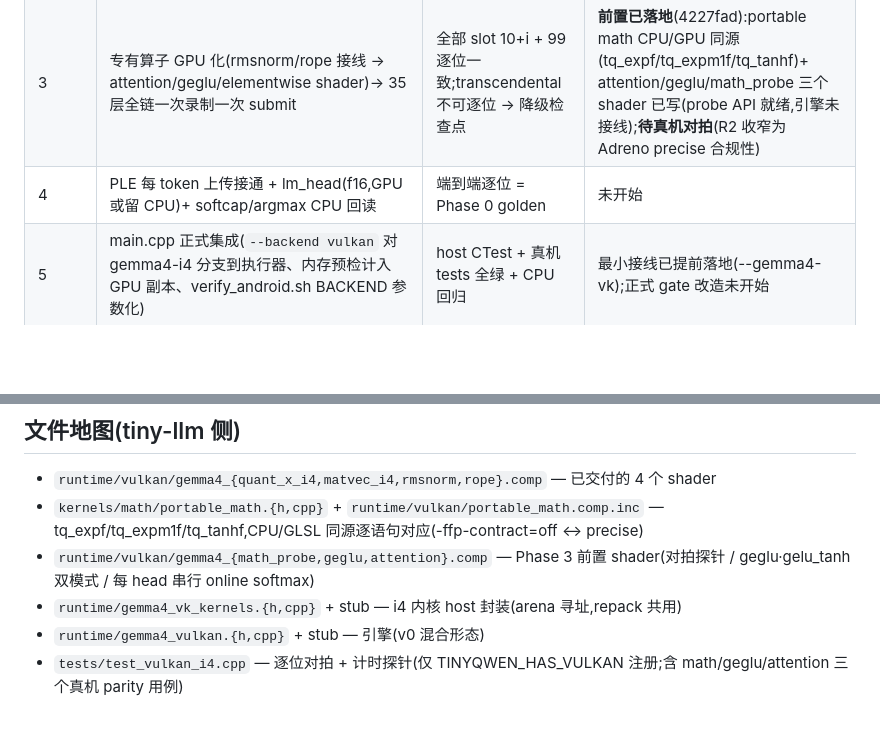
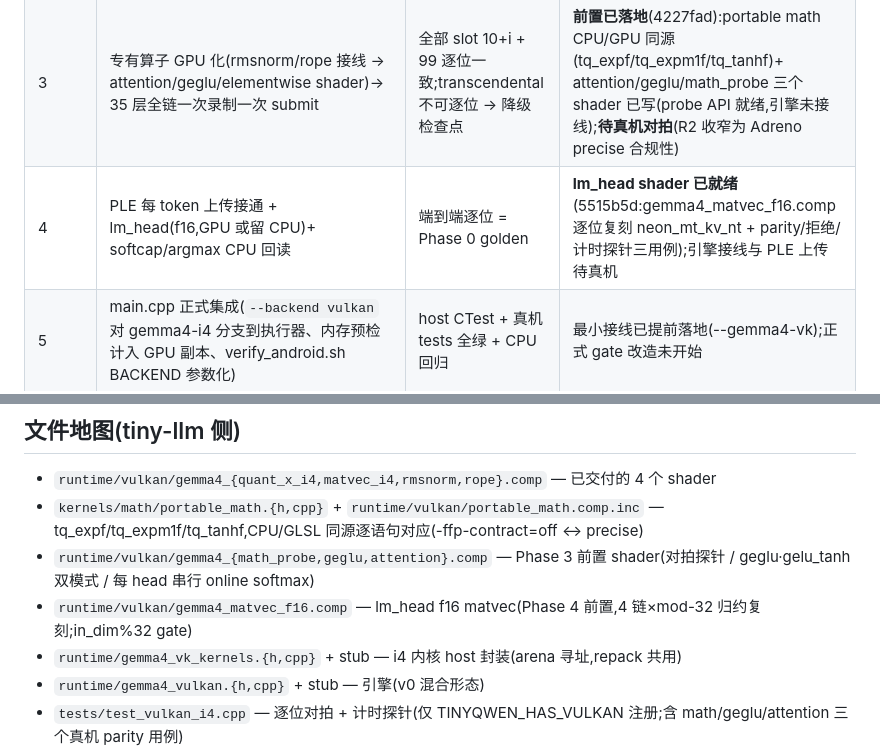
Before and after one commit to 918822019/On-Device-File-Assistant, a Markdown page: docs/gemma4-vulkan-plan.md, 2 parts joined by grey strips. GitHub-like rendering; blank space fills up the shorter version.

Commit message:
docs+submodule: lm_head f16 shader 落地(5515b5d)—— Phase 4 前置就绪,计划/文件地图回填

```diff
--- a/docs/gemma4-vulkan-plan.md
+++ b/docs/gemma4-vulkan-plan.md
@@ -34,7 +34,7 @@
 | 1 | i4 W4A8 Vulkan kernel(quantize + matvec)+ host 封装 + 逐位对拍 harness(`tests/test_vulkan_i4.cpp`,9 档 gemma4 真实形状 + 残组;止损点 B 计时探针) | GPU vs CPU sdot6 fp32 逐位一致 | 代码就绪(1b70b2b + arena 化 9c1eb41),双端编译绿;**待真机 parity** |
 | 2 | Gemma4VulkanEngine 骨架 v0(CPU 编排逐语句复制 forward + GPU i4 matvec)+ `--gemma4-vk` CLI 接线 + rmsnorm/rope bitwise shader(已写未接线) | v0 端到端 generated_ids 逐位 = CPU golden | 代码就绪(9c1eb41, 2d0157b);**待真机** |
 | 3 | 专有算子 GPU 化(rmsnorm/rope 接线 → attention/geglu/elementwise shader)→ 35 层全链一次录制一次 submit | 全部 slot 10+i + 99 逐位一致;transcendental 不可逐位 → 降级检查点 | **前置已落地**(4227fad):portable math CPU/GPU 同源(tq_expf/tq_expm1f/tq_tanhf)+ attention/geglu/math_probe 三个 shader 已写(probe API 就绪,引擎未接线);**待真机对拍**(R2 收窄为 Adreno precise 合规性) |
-| 4 | PLE 每 token 上传接通 + lm_head(f16,GPU 或留 CPU)+ softcap/argmax CPU 回读 | 端到端逐位 = Phase 0 golden | 未开始 |
+| 4 | PLE 每 token 上传接通 + lm_head(f16,GPU 或留 CPU)+ softcap/argmax CPU 回读 | 端到端逐位 = Phase 0 golden | **lm_head shader 已就绪**(5515b5d:gemma4_matvec_f16.comp 逐位复刻 neon_mt_kv_nt + parity/拒绝/计时探针三用例);引擎接线与 PLE 上传待真机 |
 | 5 | main.cpp 正式集成(`--backend vulkan` 对 gemma4-i4 分支到执行器、内存预检计入 GPU 副本、verify_android.sh BACKEND 参数化) | host CTest + 真机 tests 全绿 + CPU 回归 | 最小接线已提前落地(--gemma4-vk);正式 gate 改造未开始 |
 | 6 | bench_gemma4_vulkan.sh(CPU vs GPU 配对、热门禁、RSS/温度)+ optimization_log/android.md/本文档回填 | bench 内嵌逐位比对 | 未开始 |
 
@@ -59,6 +59,7 @@
 - `runtime/vulkan/gemma4_{quant_x_i4,matvec_i4,rmsnorm,rope}.comp` — 已交付的 4 个 shader
 - `kernels/math/portable_math.{h,cpp}` + `runtime/vulkan/portable_math.comp.inc` — tq_expf/tq_expm1f/tq_tanhf,CPU/GLSL 同源逐语句对应(-ffp-contract=off ↔ precise)
 - `runtime/vulkan/gemma4_{math_probe,geglu,attention}.comp` — Phase 3 前置 shader(对拍探针 / geglu·gelu_tanh 双模式 / 每 head 串行 online softmax)
+- `runtime/vulkan/gemma4_matvec_f16.comp` — lm_head f16 matvec(Phase 4 前置,4 链×mod-32 归约复刻;in_dim%32 gate)
 - `runtime/gemma4_vk_kernels.{h,cpp}` + stub — i4 内核 host 封装(arena 寻址,repack 共用)
 - `runtime/gemma4_vulkan.{h,cpp}` + stub — 引擎(v0 混合形态)
 - `tests/test_vulkan_i4.cpp` — 逐位对拍 + 计时探针(仅 TINYQWEN_HAS_VULKAN 注册;含 math/geglu/attention 三个真机 parity 用例)
```
